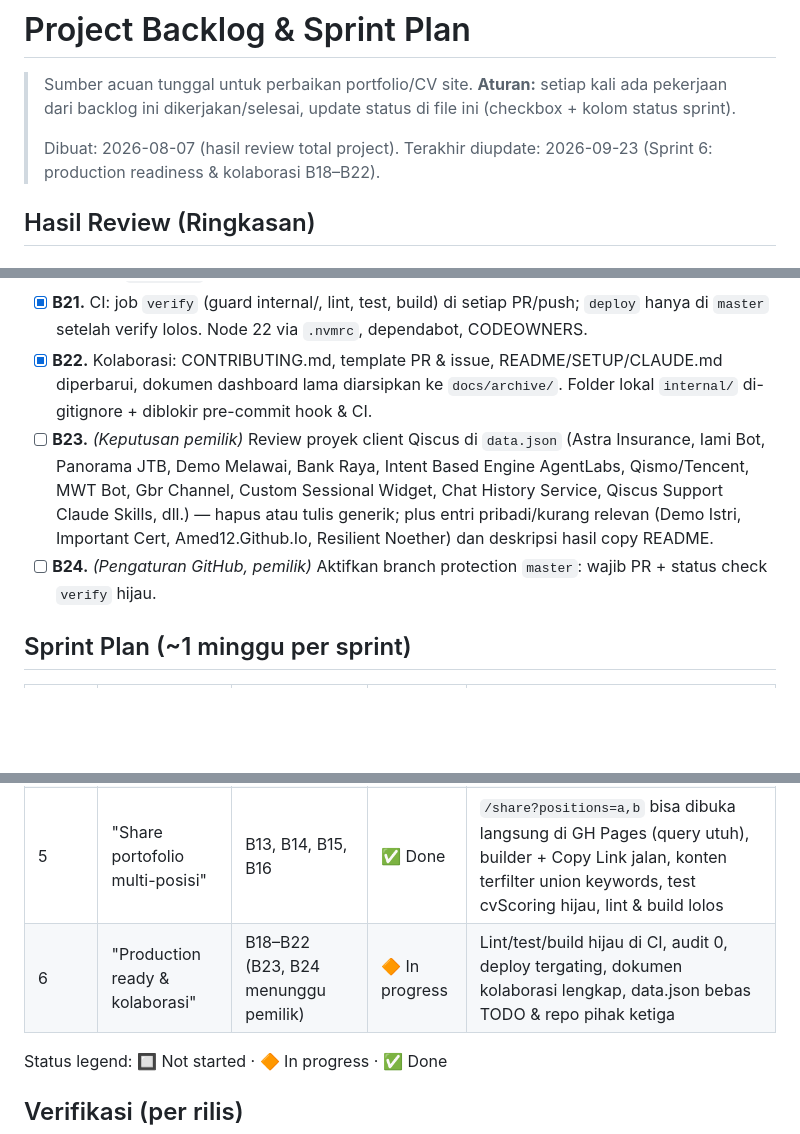
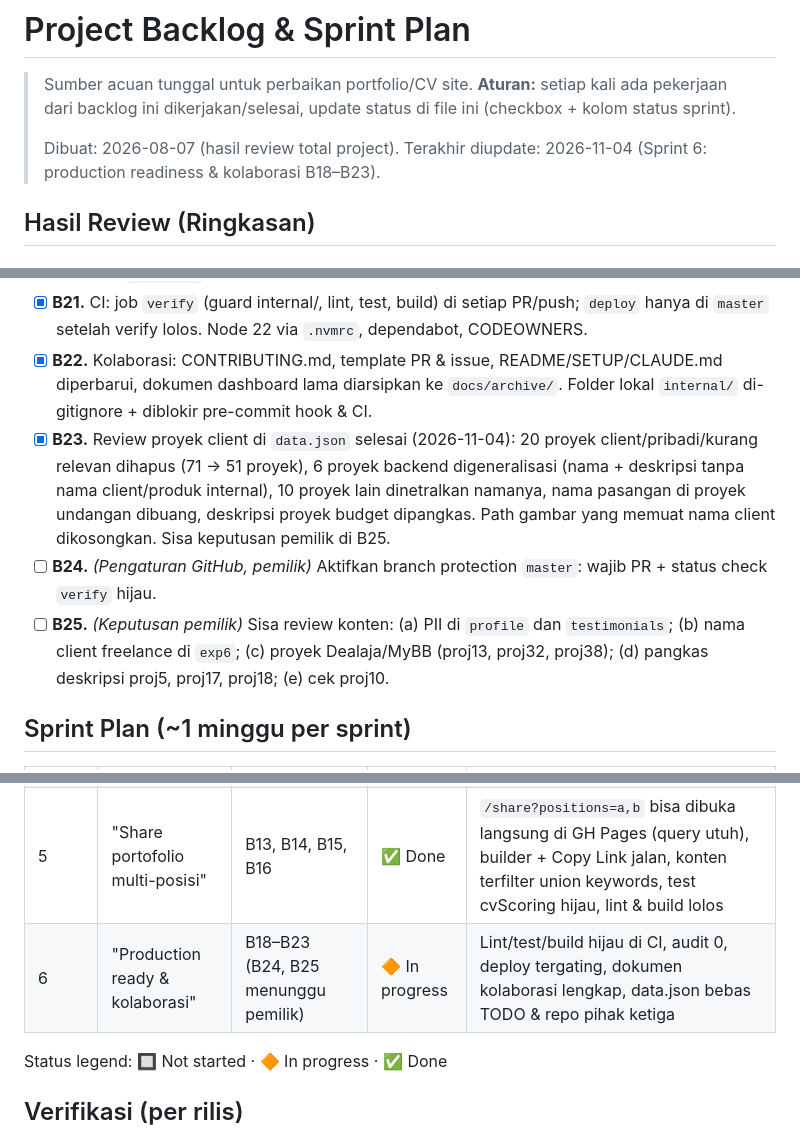
Before and after one commit to amed12/amed12.github.io, a Markdown page: BACKLOG.md, 3 parts joined by grey strips. Drawn GitHub-style; blank space fills up the shorter version.

Commit message:
docs: mark B23 done, add B25 for remaining owner decisions
Co-Authored-By: Claude Sonnet 5.5 <noreply@anthropic.com>

```diff
--- a/BACKLOG.md
+++ b/BACKLOG.md
@@ -3,7 +3,7 @@
 > Sumber acuan tunggal untuk perbaikan portfolio/CV site.
 > **Aturan:** setiap kali ada pekerjaan dari backlog ini dikerjakan/selesai, update status di file ini (checkbox + kolom status sprint).
 >
-> Dibuat: 2026-08-07 (hasil review total project). Terakhir diupdate: 2026-09-23 (Sprint 6: production readiness & kolaborasi B18–B22).
+> Dibuat: 2026-08-07 (hasil review total project). Terakhir diupdate: 2026-11-04 (Sprint 6: production readiness & kolaborasi B18–B23).
 
 ## Hasil Review (Ringkasan)
 
@@ -65,8 +65,9 @@
 - [x] **B20.** Data hygiene: hapus 12 proyek hasil career-dump yang bukan karya sendiri (asdf/pyenv/zsh/node-build/codebase-to-course) atau masih `TODO`; `src/data.test.js` menjaga `data.json`; skill scanner wajib review kerahasiaan.
 - [x] **B21.** CI: job `verify` (guard internal/, lint, test, build) di setiap PR/push; `deploy` hanya di `master` setelah verify lolos. Node 22 via `.nvmrc`, dependabot, CODEOWNERS.
 - [x] **B22.** Kolaborasi: CONTRIBUTING.md, template PR & issue, README/SETUP/CLAUDE.md diperbarui, dokumen dashboard lama diarsipkan ke `docs/archive/`. Folder lokal `internal/` di-gitignore + diblokir pre-commit hook & CI.
-- [ ] **B23.** *(Keputusan pemilik)* Review proyek client Qiscus di `data.json` (Astra Insurance, Iami Bot, Panorama JTB, Demo Melawai, Bank Raya, Intent Based Engine AgentLabs, Qismo/Tencent, MWT Bot, Gbr Channel, Custom Sessional Widget, Chat History Service, Qiscus Support Claude Skills, dll.) — hapus atau tulis generik; plus entri pribadi/kurang relevan (Demo Istri, Important Cert, Amed12.Github.Io, Resilient Noether) dan deskripsi hasil copy README.
+- [x] **B23.** Review proyek client di `data.json` selesai (2026-11-04): 20 proyek client/pribadi/kurang relevan dihapus (71 → 51 proyek), 6 proyek backend digeneralisasi (nama + deskripsi tanpa nama client/produk internal), 10 proyek lain dinetralkan namanya, nama pasangan di proyek undangan dibuang, deskripsi proyek budget dipangkas. Path gambar yang memuat nama client dikosongkan. Sisa keputusan pemilik di B25.
 - [ ] **B24.** *(Pengaturan GitHub, pemilik)* Aktifkan branch protection `master`: wajib PR + status check `verify` hijau.
+- [ ] **B25.** *(Keputusan pemilik)* Sisa review konten: (a) PII di `profile` dan `testimonials`; (b) nama client freelance di `exp6`; (c) proyek Dealaja/MyBB (proj13, proj32, proj38); (d) pangkas deskripsi proj5, proj17, proj18; (e) cek proj10.
 
 ## Sprint Plan (~1 minggu per sprint)
 
@@ -77,7 +78,7 @@
 | 3 | "Konten & keamanan" | B2 (sisa deskripsi proyek), B7 | ✅ Done | Seluruh konten publik lolos "human read test" |
 | 4 | "Long-term health" | B9, B10, B11, B12 | ✅ Done | Config posisi single-source, test hijau, repo bersih |
 | 5 | "Share portofolio multi-posisi" | B13, B14, B15, B16 | ✅ Done | `/share?positions=a,b` bisa dibuka langsung di GH Pages (query utuh), builder + Copy Link jalan, konten terfilter union keywords, test cvScoring hijau, lint & build lolos |
-| 6 | "Production ready & kolaborasi" | B18–B22 (B23, B24 menunggu pemilik) | 🔶 In progress | Lint/test/build hijau di CI, audit 0, deploy tergating, dokumen kolaborasi lengkap, data.json bebas TODO & repo pihak ketiga |
+| 6 | "Production ready & kolaborasi" | B18–B23 (B24, B25 menunggu pemilik) | 🔶 In progress | Lint/test/build hijau di CI, audit 0, deploy tergating, dokumen kolaborasi lengkap, data.json bebas TODO & repo pihak ketiga |
 
 Status legend: 🔲 Not started · 🔶 In progress · ✅ Done
 
```
